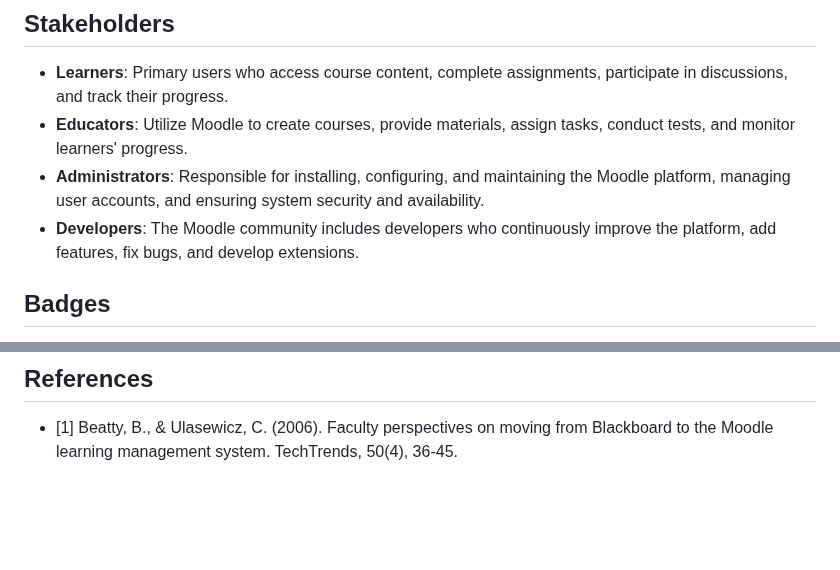
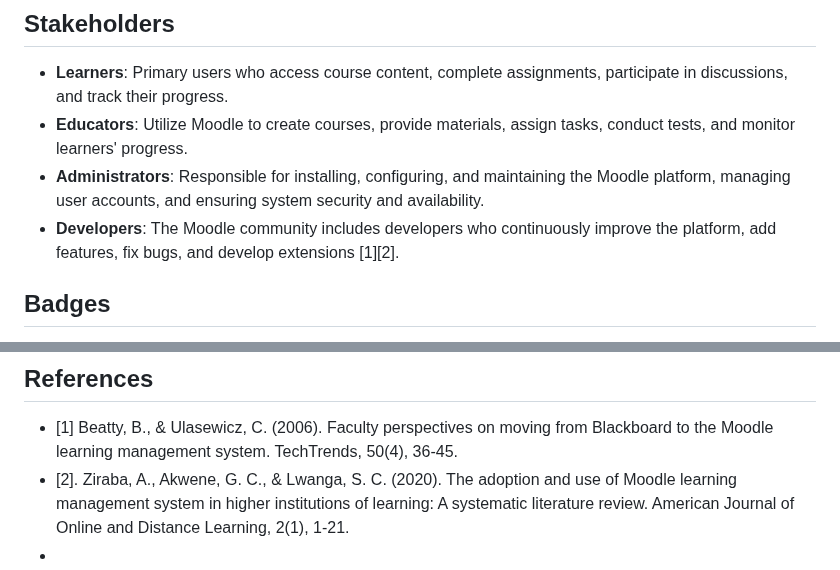
Before and after one commit to philip-raschke/educredentials, a Markdown page: README.md, 2 parts joined by grey strips. GitHub-like rendering; blank space fills up the shorter version.

```diff
--- a/README.md
+++ b/README.md
@@ -10,7 +10,7 @@ Moodle is an open-source e-learning platform used for creating and managing onli
 - **Learners**: Primary users who access course content, complete assignments, participate in discussions, and track their progress.
 - **Educators**: Utilize Moodle to create courses, provide materials, assign tasks, conduct tests, and monitor learners' progress.
 - **Administrators**: Responsible for installing, configuring, and maintaining the Moodle platform, managing user accounts, and ensuring system security and availability.
-- **Developers**: The Moodle community includes developers who continuously improve the platform, add features, fix bugs, and develop extensions.
+- **Developers**: The Moodle community includes developers who continuously improve the platform, add features, fix bugs, and develop extensions [1][2].
 
 ## Badges
 
@@ -51,3 +51,5 @@ For any further information or inquiries, please contact us at krause@tu-berlin.
 
 ## References
 - [1] Beatty, B., & Ulasewicz, C. (2006). Faculty perspectives on moving from Blackboard to the Moodle learning management system. TechTrends, 50(4), 36-45.
+- [2]. Ziraba, A., Akwene, G. C., & Lwanga, S. C. (2020). The adoption and use of Moodle learning management system in higher institutions of learning: A systematic literature review. American Journal of Online and Distance Learning, 2(1), 1-21.
+-
```
